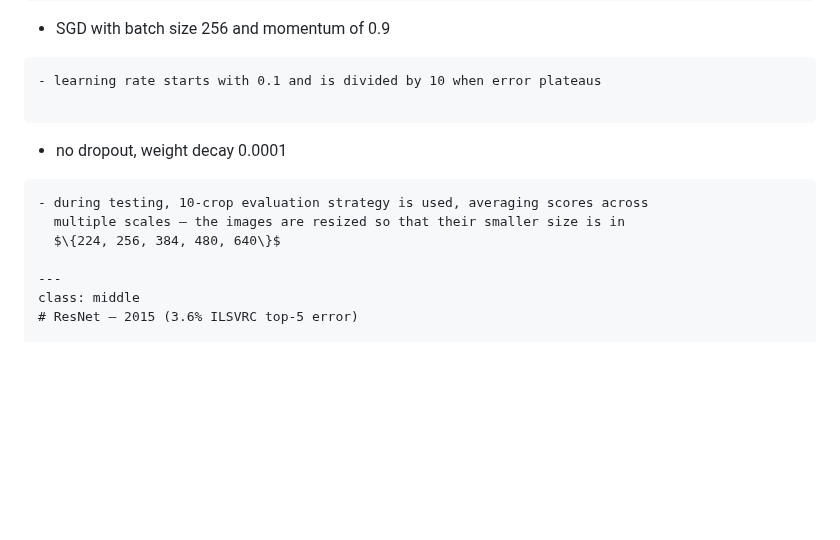
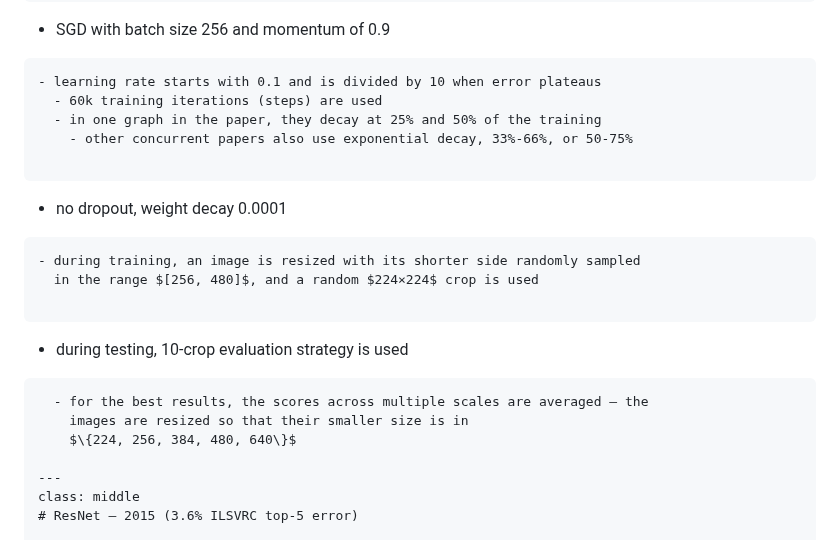
Before and after one commit to ufal/npfl114, a Markdown page: slides/04/04.md, the part around the change. Rendered like a GitHub page; blank space fills up the shorter version.

Commit message:
Minor updates for consistency with fifth lecture.

```diff
--- a/slides/04/04.md
+++ b/slides/04/04.md
@@ -590,14 +590,24 @@ Training details:
 
 ~~~
 - learning rate starts with 0.1 and is divided by 10 when error plateaus
+  - 60k training iterations (steps) are used
+  - in one graph in the paper, they decay at 25% and 50% of the training
+    - other concurrent papers also use exponential decay, 33%-66%, or 50-75%
 
 ~~~
 - no dropout, weight decay 0.0001
 
 ~~~
-- during testing, 10-crop evaluation strategy is used, averaging scores across
-  multiple scales – the images are resized so that their smaller size is in
-  $\{224, 256, 384, 480, 640\}$
+- during training, an image is resized with its shorter side randomly sampled
+  in the range $[256, 480]$, and a random $224×224$ crop is used
+
+~~~
+- during testing, 10-crop evaluation strategy is used
+
+~~~
+  - for the best results, the scores across multiple scales are averaged – the
+    images are resized so that their smaller size is in
+    $\{224, 256, 384, 480, 640\}$
 
 ---
 class: middle
```
